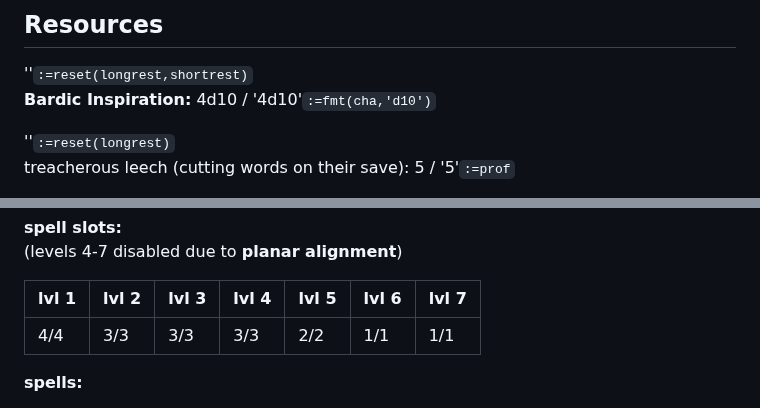
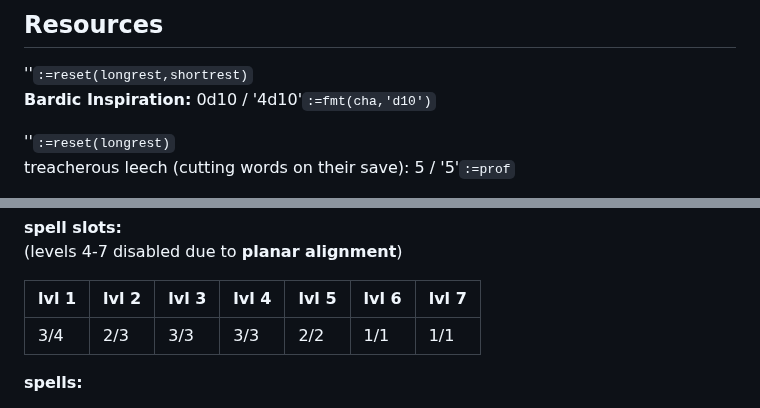
Before and after one commit to LeonBaram/higgingbotham, a Markdown page: higgingbotham.md, 2 parts joined by grey strips. Drawn GitHub-style.

Commit message:
Use resources

```diff
--- a/higgingbotham.md
+++ b/higgingbotham.md
@@ -83,7 +83,7 @@ once per long rest:
 ## Resources
 
 ''`:=reset(longrest,shortrest)`\
-**Bardic Inspiration:** 4d10 / '4d10'`:=fmt(cha,'d10')`
+**Bardic Inspiration:** 0d10 / '4d10'`:=fmt(cha,'d10')`
 
 ''`:=reset(longrest)`\
 treacherous leech (cutting words on their save): 5 / '5'`:=prof`
@@ -128,7 +128,7 @@ spell save DC: '20'`:=8 + cha + prof + betrayer_bonus`
 
 | lvl 1 | lvl 2 | lvl 3 | lvl 4 | lvl 5 | lvl 6 | lvl 7 |
 | ----- | ----- | ----- | ----- | ----- | ----- | ----- |
-| 4/4   | 3/3   | 3/3   | 3/3   | 2/2   | 1/1   | 1/1   |
+| 3/4   | 2/3   | 3/3   | 3/3   | 2/2   | 1/1   | 1/1   |
 
 **spells:**
 
```
